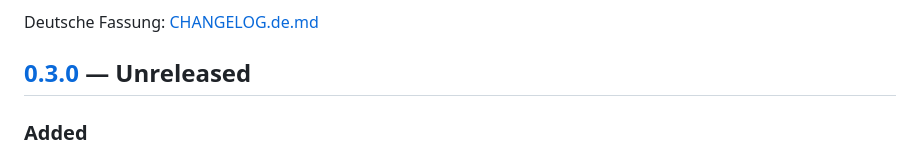
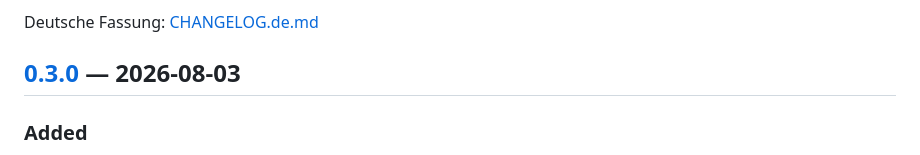
Before and after one commit to sostrowsk/agentic-developer-workflow, a Markdown page: CHANGELOG.md, the part around one of its changes. GitHub-like rendering.

```diff
--- a/CHANGELOG.md
+++ b/CHANGELOG.md
@@ -12,7 +12,7 @@ retroactively from the push history; their tags point to the pushed states.
 
 Deutsche Fassung: [CHANGELOG.de.md](CHANGELOG.de.md)
 
-## [0.3.0] — Unreleased
+## [0.3.0] — 2026-08-03
 
 ### Added
 - **Dual authoring with best-of synthesis** for the spec and plan phases:
```
Also changed, not shown: other parts of CHANGELOG.md (+1 -1 lines), CHANGELOG.de.md (+2 -2 lines).
